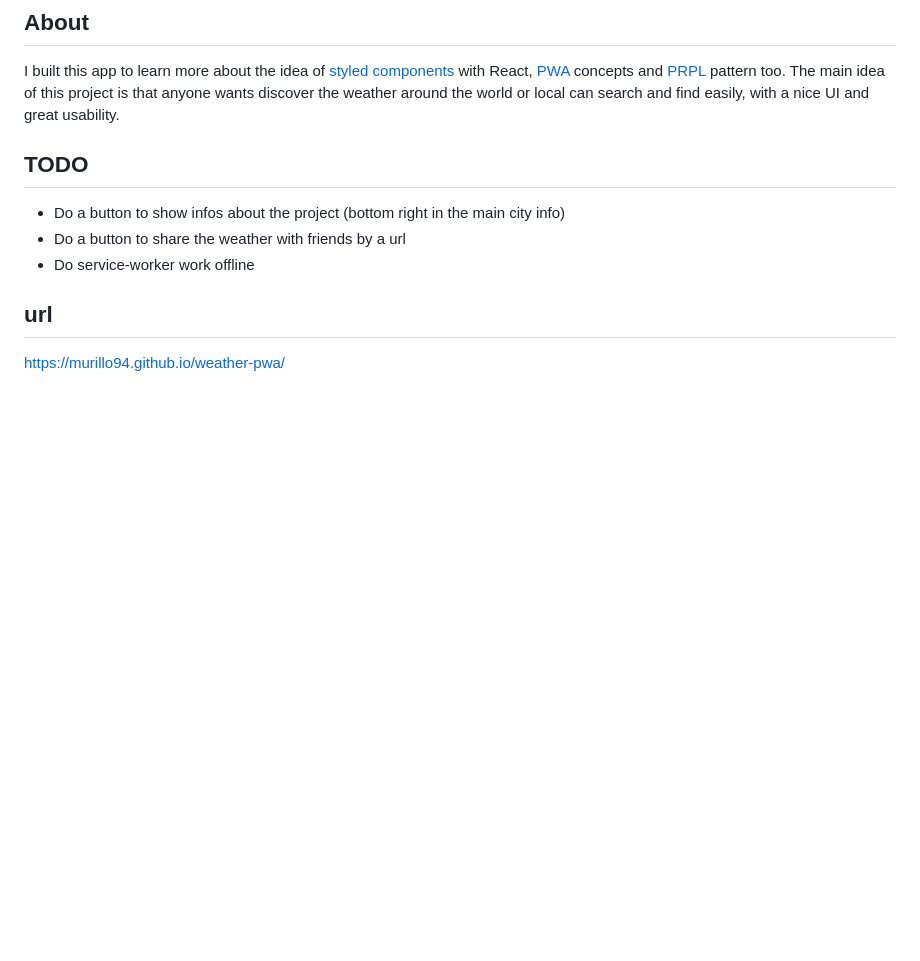
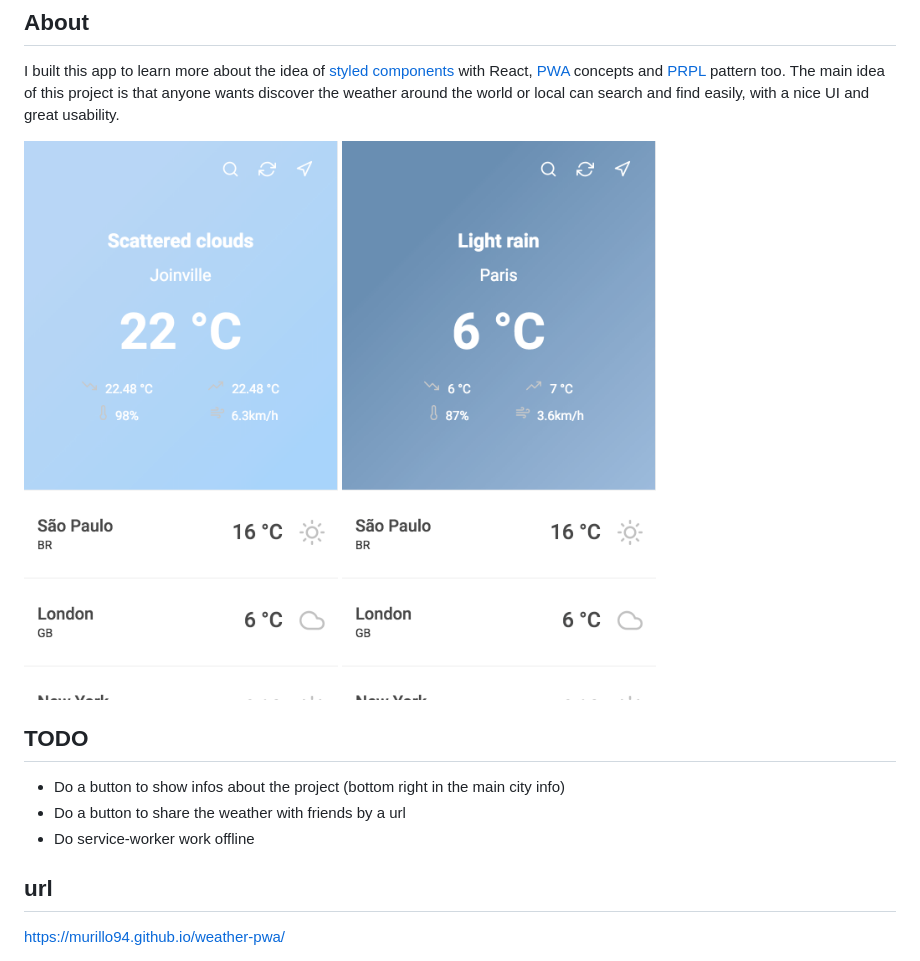
Before and after one commit to anproagile/weather-pwa, a Markdown page: README.md, the part around the change. Rendered like a GitHub page; pictures changed too: resources/img1.png (added), resources/img2.png (added); blank space fills up the shorter version.

Commit message:
Add demo images

```diff
--- a/README.md
+++ b/README.md
@@ -9,6 +9,9 @@ Find out the current weather forecast in any city around the world. Download the
 I built this app to learn more about the idea of [styled components](https://github.com/styled-components/styled-components) with React, [PWA](https://developers.google.com/web/progressive-web-apps/) concepts and [PRPL](https://developers.google.com/web/fundamentals/performance/prpl-pattern/) pattern too.
 The main idea of this project is that anyone wants discover the weather around the world or local can search and find easily, with a nice UI and great usability.
 
+<img alt="Demo 1" src="./resources/img1.png" height="568" width="320" />
+<img alt="Demo 2" src="./resources/img2.png" height="568" width="320" />
+
 ## TODO
 
 - Do a button to show infos about the project (bottom right in the main city info)
```
